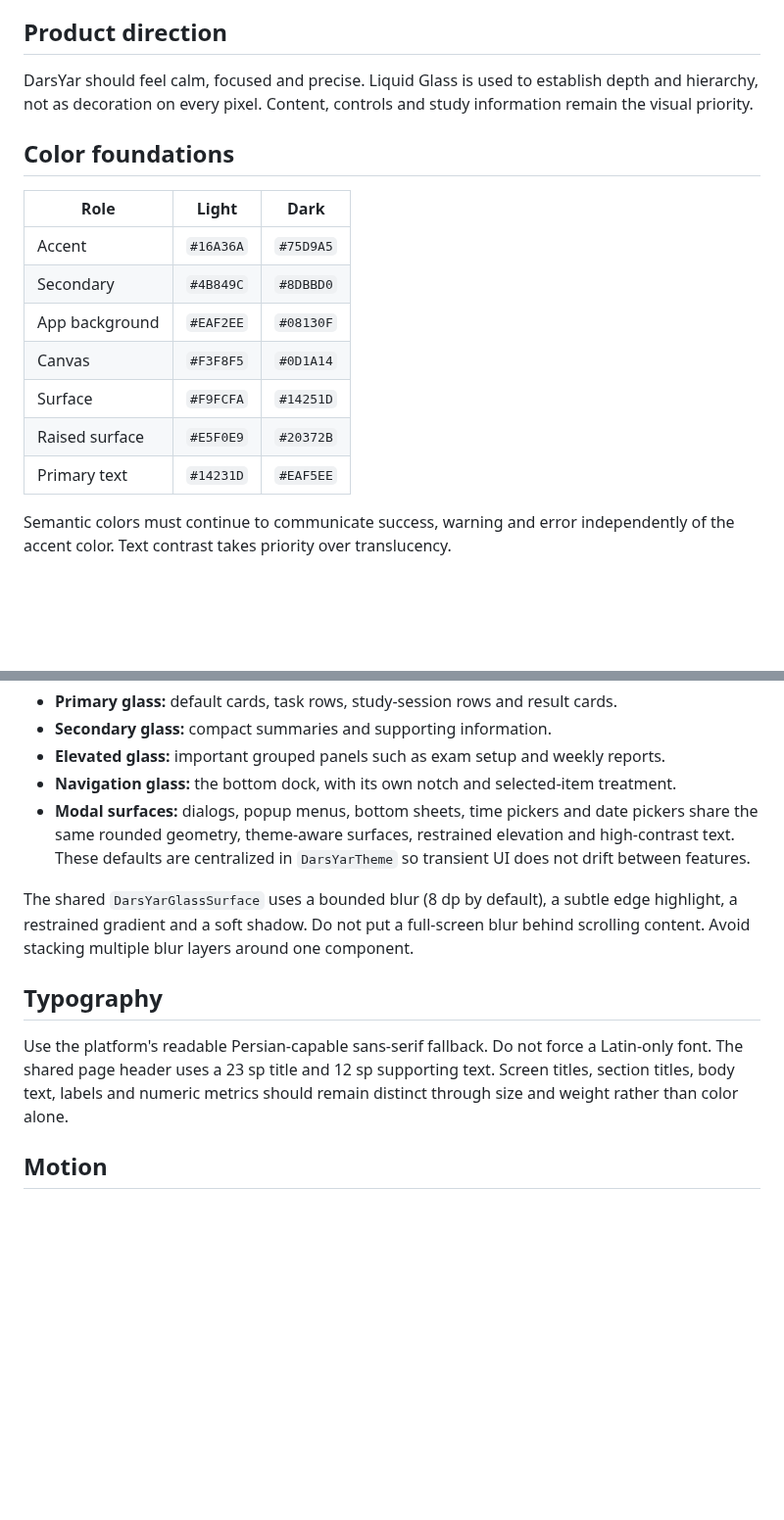
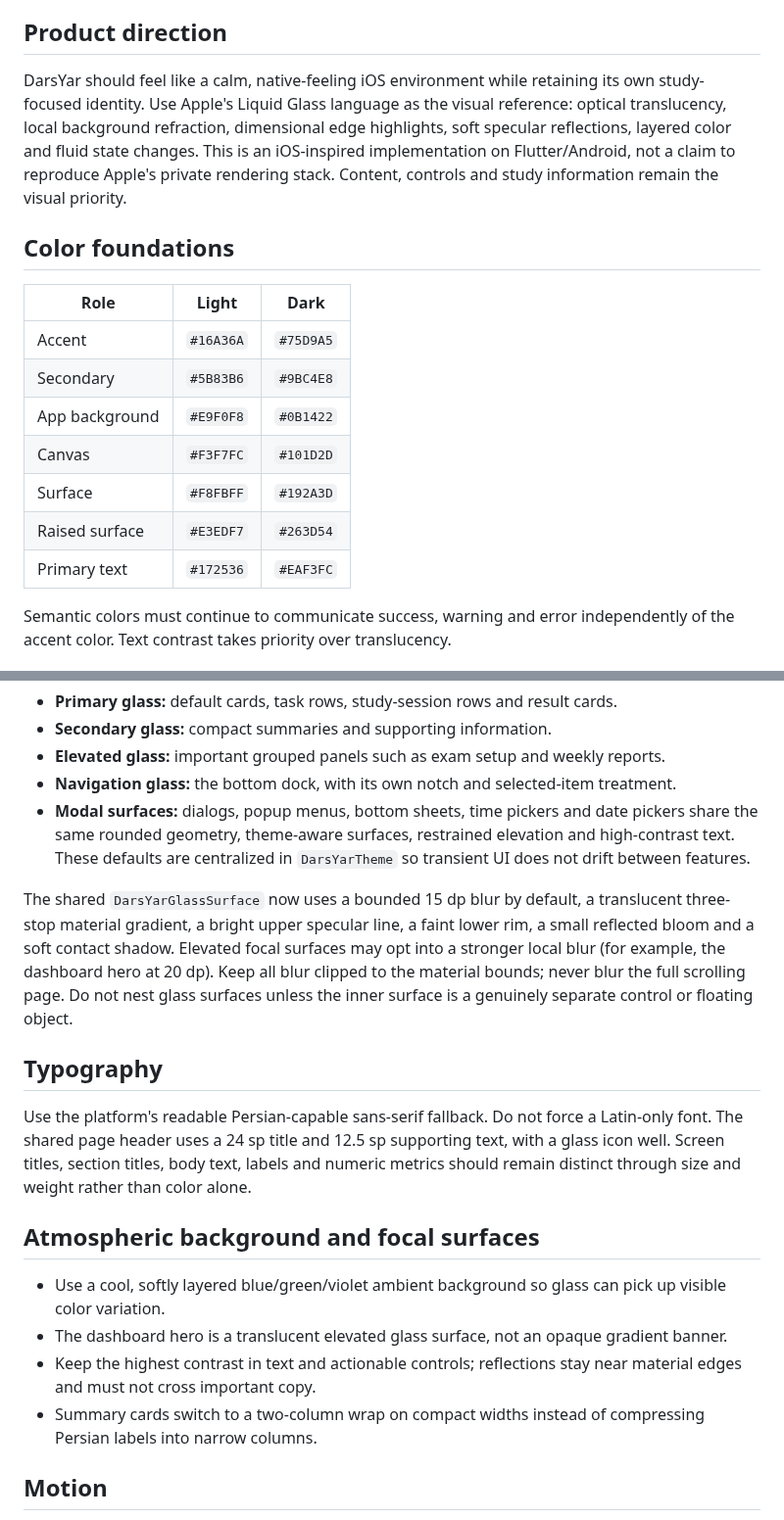
Before and after one commit to Mzarmehi1390/DarsYar, a Markdown page: docs/LIQUID_GLASS_DESIGN_SYSTEM.md, 2 parts joined by grey strips. Shown at 98% size. Rendered like a GitHub page; blank space fills up the shorter version.

Commit message:
docs(design): document optical glass materials and revised palette

```diff
--- a/docs/LIQUID_GLASS_DESIGN_SYSTEM.md
+++ b/docs/LIQUID_GLASS_DESIGN_SYSTEM.md
@@ -6,21 +6,19 @@ consume these tokens instead of introducing unrelated material values.
 
 ## Product direction
 
-DarsYar should feel calm, focused and precise. Liquid Glass is used to establish
-depth and hierarchy, not as decoration on every pixel. Content, controls and
-study information remain the visual priority.
+DarsYar should feel like a calm, native-feeling iOS environment while retaining its own study-focused identity. Use Apple's Liquid Glass language as the visual reference: optical translucency, local background refraction, dimensional edge highlights, soft specular reflections, layered color and fluid state changes. This is an iOS-inspired implementation on Flutter/Android, not a claim to reproduce Apple's private rendering stack. Content, controls and study information remain the visual priority.
 
 ## Color foundations
 
 | Role | Light | Dark |
 | --- | --- | --- |
 | Accent | `#16A36A` | `#75D9A5` |
-| Secondary | `#4B849C` | `#8DBBD0` |
-| App background | `#EAF2EE` | `#08130F` |
-| Canvas | `#F3F8F5` | `#0D1A14` |
-| Surface | `#F9FCFA` | `#14251D` |
-| Raised surface | `#E5F0E9` | `#20372B` |
-| Primary text | `#14231D` | `#EAF5EE` |
+| Secondary | `#5B83B6` | `#9BC4E8` |
+| App background | `#E9F0F8` | `#0B1422` |
+| Canvas | `#F3F7FC` | `#101D2D` |
+| Surface | `#F8FBFF` | `#192A3D` |
+| Raised surface | `#E3EDF7` | `#263D54` |
+| Primary text | `#172536` | `#EAF3FC` |
 
 Semantic colors must continue to communicate success, warning and error
 independently of the accent color. Text contrast takes priority over translucency.
@@ -48,17 +46,21 @@ the component geometry requires it.
   high-contrast text. These defaults are centralized in `DarsYarTheme` so
   transient UI does not drift between features.
 
-The shared `DarsYarGlassSurface` uses a bounded blur (8 dp by default), a subtle
-edge highlight, a restrained gradient and a soft shadow. Do not put a full-screen
-blur behind scrolling content. Avoid stacking multiple blur layers around one
-component.
+The shared `DarsYarGlassSurface` now uses a bounded 15 dp blur by default, a translucent three-stop material gradient, a bright upper specular line, a faint lower rim, a small reflected bloom and a soft contact shadow. Elevated focal surfaces may opt into a stronger local blur (for example, the dashboard hero at 20 dp). Keep all blur clipped to the material bounds; never blur the full scrolling page. Do not nest glass surfaces unless the inner surface is a genuinely separate control or floating object.
 
 ## Typography
 
 Use the platform's readable Persian-capable sans-serif fallback. Do not force a
-Latin-only font. The shared page header uses a 23 sp title and 12 sp supporting
-text. Screen titles, section titles, body text, labels and numeric metrics should
+Latin-only font. The shared page header uses a 24 sp title and 12.5 sp supporting
+text, with a glass icon well. Screen titles, section titles, body text, labels and numeric metrics should
 remain distinct through size and weight rather than color alone.
+
+## Atmospheric background and focal surfaces
+
+- Use a cool, softly layered blue/green/violet ambient background so glass can pick up visible color variation.
+- The dashboard hero is a translucent elevated glass surface, not an opaque gradient banner.
+- Keep the highest contrast in text and actionable controls; reflections stay near material edges and must not cross important copy.
+- Summary cards switch to a two-column wrap on compact widths instead of compressing Persian labels into narrow columns.
 
 ## Motion
 
```
